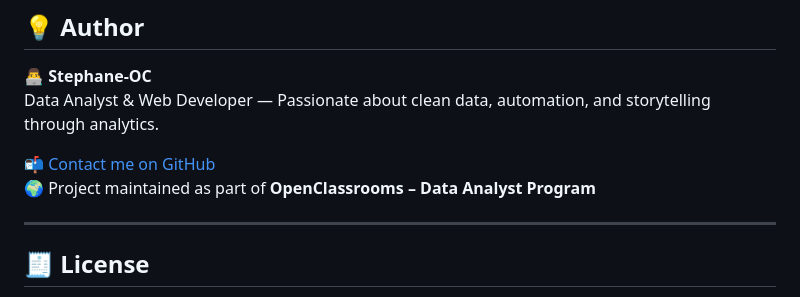
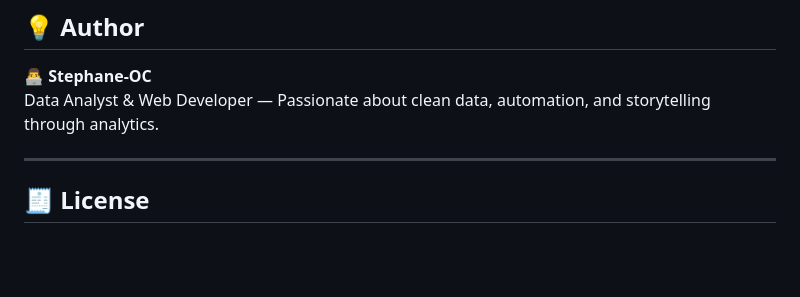
Before and after one commit to Stephane-OC/bottleneck, a Markdown page: README.md, the part around the change. GitHub-like rendering; blank space fills up the shorter version.

```diff
--- a/README.md
+++ b/README.md
@@ -93,9 +93,6 @@ This project provides an **in-depth analysis of sales performance and stock mana
 **👨‍💻 Stephane-OC**
 Data Analyst & Web Developer — Passionate about clean data, automation, and storytelling through analytics.
 
-📬 [Contact me on GitHub](https://github.com/)
-🌍 Project maintained as part of **OpenClassrooms – Data Analyst Program**
-
 ---
 
 ## 🧾 License
```
